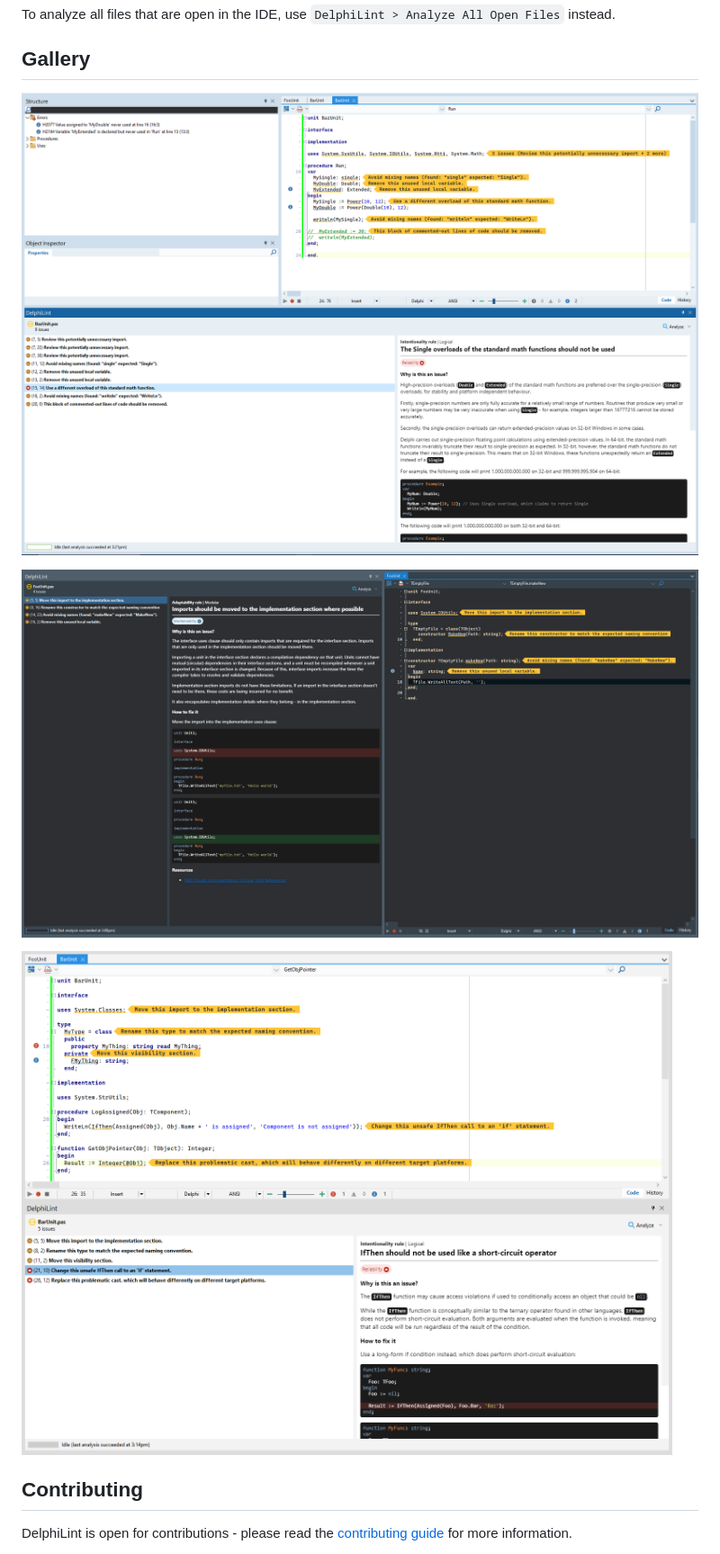
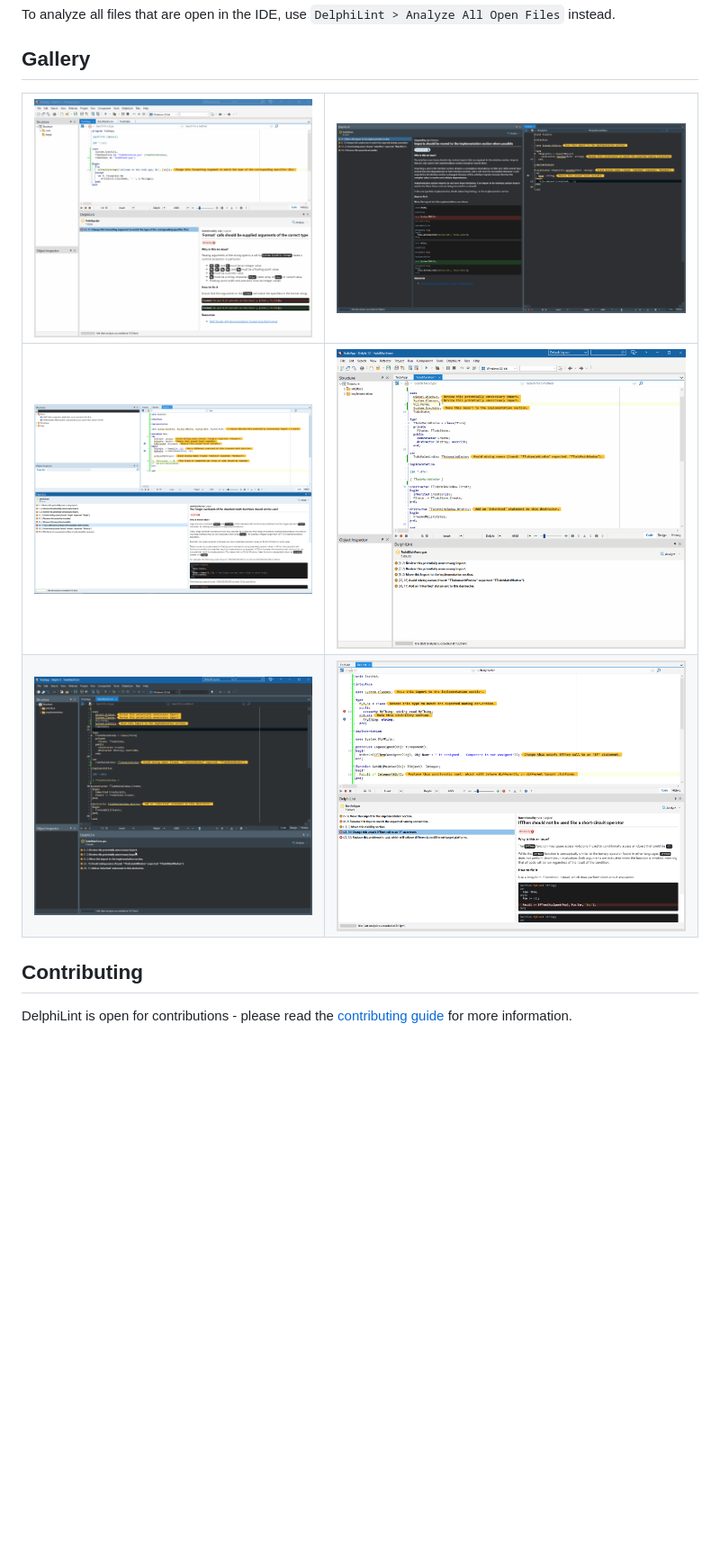
Before and after one commit to integrated-application-development/delphilint, a Markdown page: README.md, the part around the change. Shown at 90% size. GitHub-like rendering; pictures changed too: docs/images/fix_issues.gif (added), docs/images/issue_scroll.gif (added), docs/images/multi_file_issues.gif (added); blank space fills up the shorter version.

Commit message:
Add GIFs to README

```diff
--- a/README.md
+++ b/README.md
@@ -89,11 +89,10 @@ To analyze all files that are open in the IDE, use `DelphiLint > Analyze All Ope
 
 ## Gallery
 
-![A screenshot of the DelphiLint window displaying the description for the "Imports should be moved to the implementation section" rule, and corresponding issues inline in the code](docs/images/gallery-code-view-light.png)
-
-![A screenshot of the DelphiLint window displaying the description for the "Single overloads of the standard math functions should not be used" rule, and corresponding issues inline in the code](docs/images/gallery-code-view-dark.png)
-
-![A screenshot of the DelphiLint window displaying the description for the "IfThen should not be used like a short-circuit operator" rule, and corresponding issues inline in the code](docs/images/gallery-code-view-mountain-mist.png)
+| ![](docs/images/multi_file_issues.gif) | ![](docs/images/gallery-code-view-dark.png) |
+| ----- | ----- |
+| ![](docs/images/gallery-code-view-light.png) | ![](docs/images/fix_issues.gif) |
+| ![](docs/images/issue_scroll.gif) | ![](docs/images/gallery-code-view-mountain-mist.png) |
 
 ## Contributing
 
```
